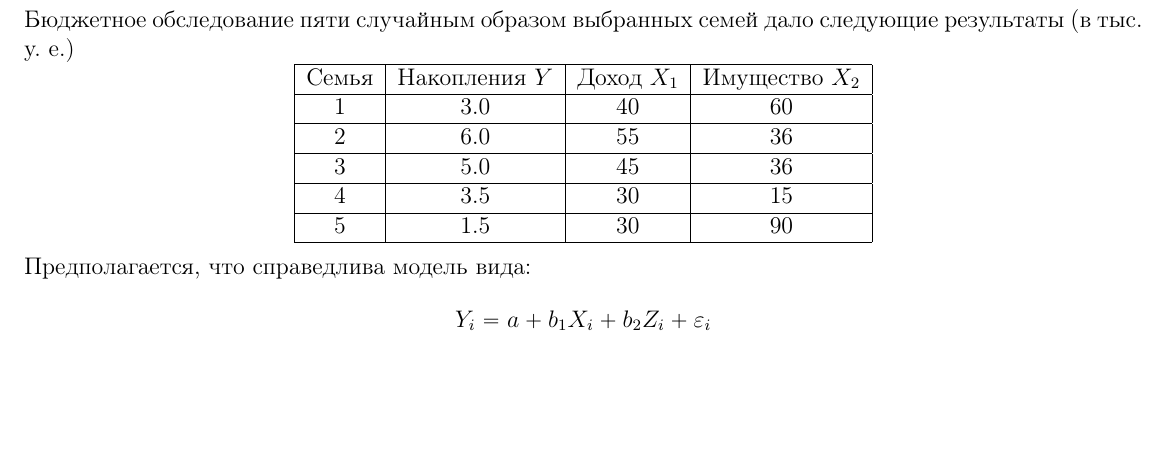
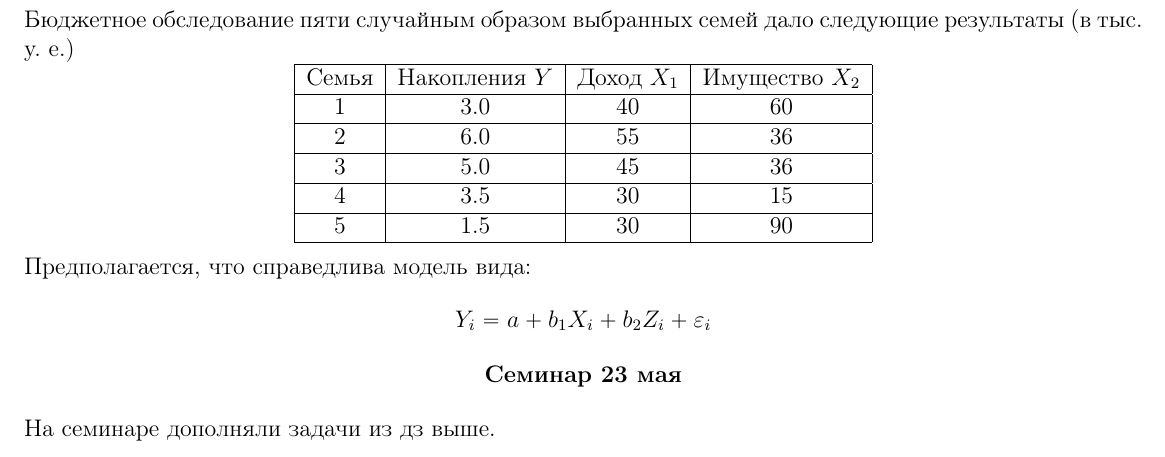
Before and after one commit to BaGGeRTeaMYT/HSE-FCS-SE-231-lessons, a LaTeX document (MatStat/sem.tex): part of page 61 of 61, cut so that both start at the same text, the shorter picture padded with empty space. Compiled offline with pdfLaTeX.

Commit message:
Updated MatStat folder

```diff
--- a/MatStat/sem.tex
+++ b/MatStat/sem.tex
@@ -2776,4 +2776,9 @@ R^2_{\text{adj}} \approx 0.9976
 \[
 Y_i = a + b_1 X_i + b_2 Z_i + \varepsilon_i
 \]
+
+\begin{center}
+    \bf Семинар 23 мая
+\end{center}
+На семинаре дополняли задачи из дз выше.
 \end{document}
```
Also changed, not shown: MatStat/sem.pdf.
